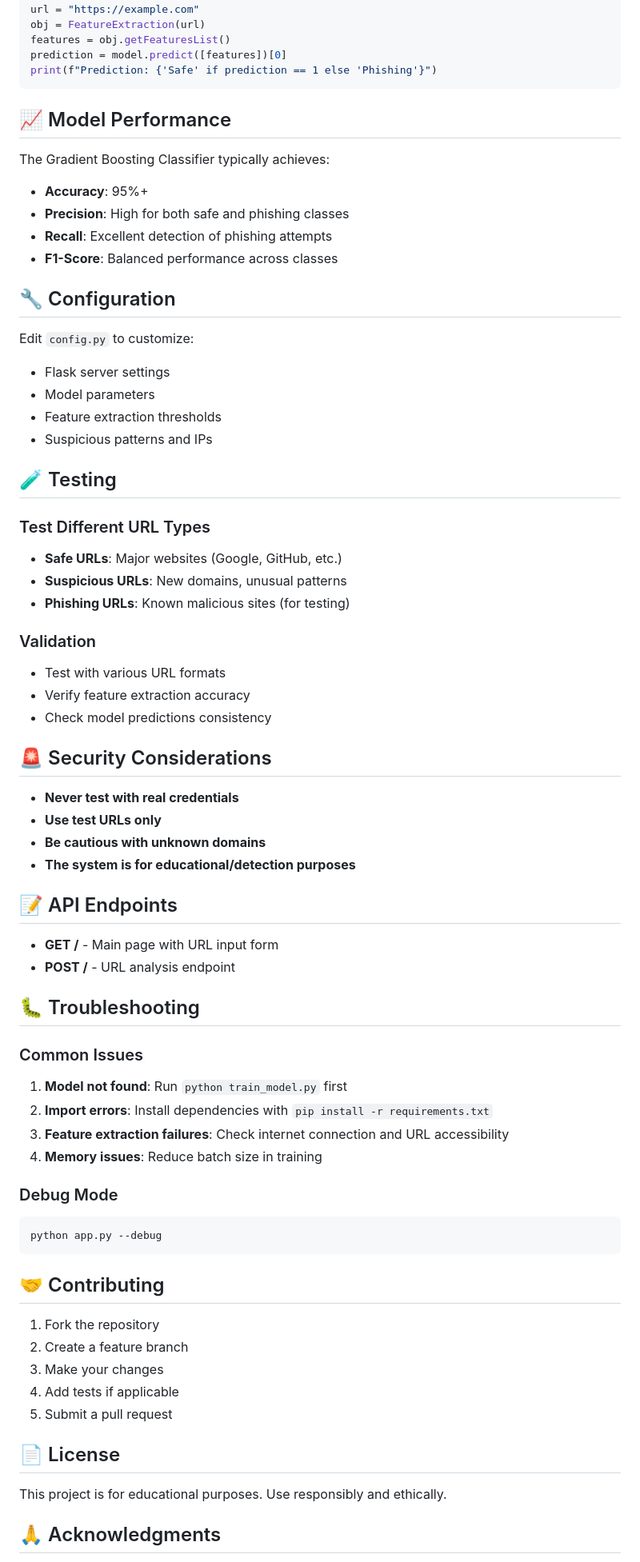
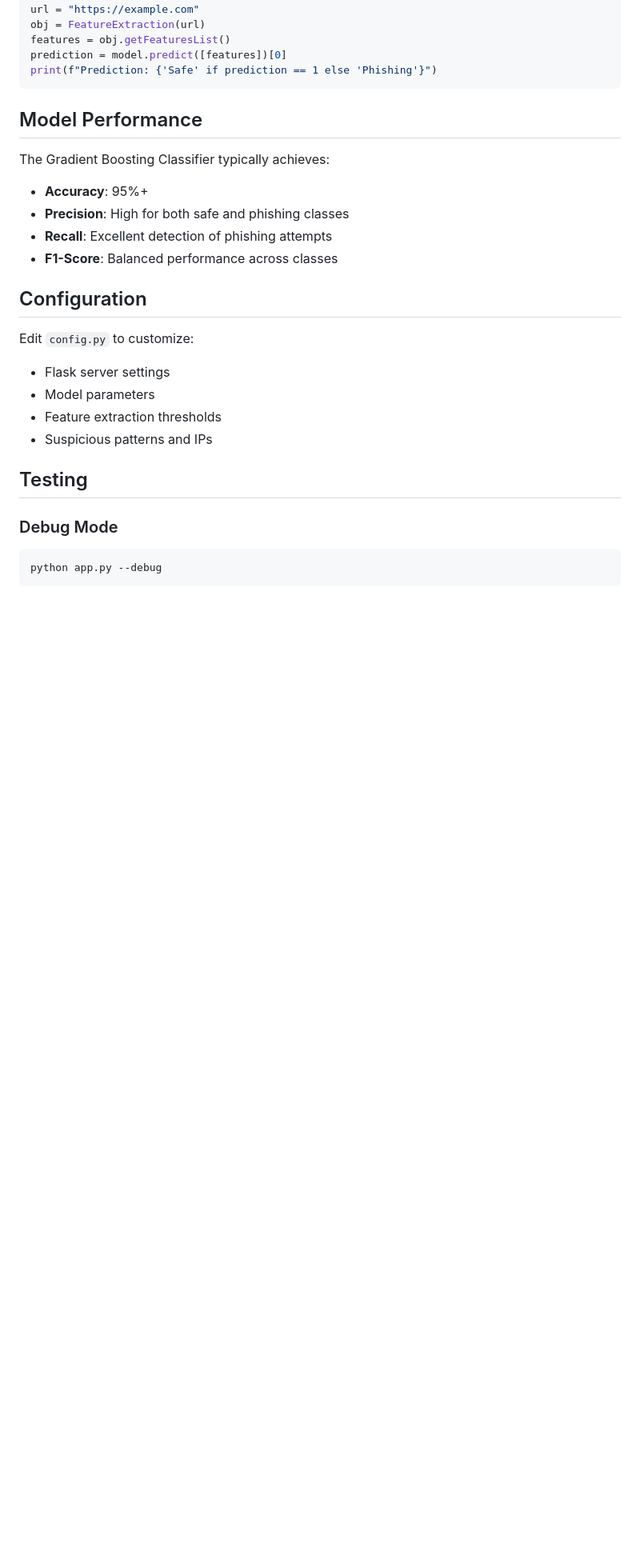
Before and after one commit to SayantanzX/PhishGuardAI, a Markdown page: README.md, the part around the change printed below. Shown: that part at 80% size. Rendered like a GitHub page; blank space fills up the shorter version.

````diff
--- a/README.md
+++ b/README.md
@@ -133,7 +127,7 @@ prediction = model.predict([features])[0]
 print(f"Prediction: {'Safe' if prediction == 1 else 'Phishing'}")
 ```
 
-## 📈 Model Performance
+##  Model Performance
 
 The Gradient Boosting Classifier typically achieves:
 - **Accuracy**: 95%+
@@ -141,7 +135,7 @@ The Gradient Boosting Classifier typically achieves:
 - **Recall**: Excellent detection of phishing attempts
 - **F1-Score**: Balanced performance across classes
 
-## 🔧 Configuration
+##  Configuration
 
 Edit `config.py` to customize:
 - Flask server settings
@@ -149,54 +143,9 @@ Edit `config.py` to customize:
 - Feature extraction thresholds
 - Suspicious patterns and IPs
 
-## 🧪 Testing
-
-### Test Different URL Types
-- **Safe URLs**: Major websites (Google, GitHub, etc.)
-- **Suspicious URLs**: New domains, unusual patterns
-- **Phishing URLs**: Known malicious sites (for testing)
-
-### Validation
-- Test with various URL formats
-- Verify feature extraction accuracy
-- Check model predictions consistency
-
-## 🚨 Security Considerations
-
-- **Never test with real credentials**
-- **Use test URLs only**
-- **Be cautious with unknown domains**
-- **The system is for educational/detection purposes**
-
-## 📝 API Endpoints
-
-- **GET /** - Main page with URL input form
-- **POST /** - URL analysis endpoint
-
-## 🐛 Troubleshooting
-
-### Common Issues
-1. **Model not found**: Run `python train_model.py` first
-2. **Import errors**: Install dependencies with `pip install -r requirements.txt`
-3. **Feature extraction failures**: Check internet connection and URL accessibility
-4. **Memory issues**: Reduce batch size in training
+##  Testing
 
 ### Debug Mode
 ```bash
 python app.py --debug
 ```
-
-## 🤝 Contributing
-
-1. Fork the repository
-2. Create a feature branch
-3. Make your changes
-4. Add tests if applicable
-5. Submit a pull request
-
-## 📄 License
-
-This project is for educational purposes. Use responsibly and ethically.
-
-## 🙏 Acknowledgments
-
````
Also changed, not shown: other parts of README.md (+10 -30 lines).
